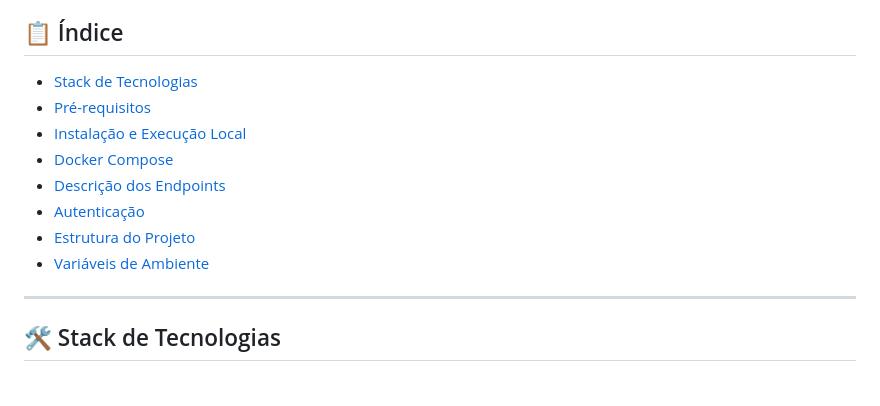
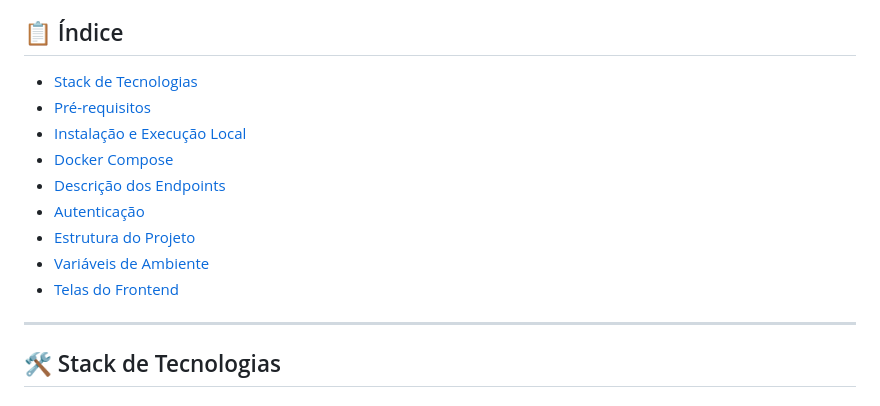
Before and after one commit to marcelomileris/nexussaude, a Markdown page: README.md, the part around the change. Rendered like a GitHub page.

```diff
--- a/README.md
+++ b/README.md
@@ -4,14 +4,15 @@ Este projeto foi desenvolvido para o desafio da NexusSaude, consistindo em uma A
 
 ## 📋 Índice
 
-- [Stack de Tecnologias](#stack-de-tecnologias)
-- [Pré-requisitos](#pré-requisitos)
-- [Instalação e Execução Local](#instalação-e-execução-local)
-- [Docker Compose](#docker-compose)
-- [Descrição dos Endpoints](#descrição-dos-endpoints)
-- [Autenticação](#autenticação)
-- [Estrutura do Projeto](#estrutura-do-projeto)
-- [Variáveis de Ambiente](#variáveis-de-ambiente)
+- [Stack de Tecnologias](#-stack-de-tecnologias)
+- [Pré-requisitos](#-pré-requisitos)
+- [Instalação e Execução Local](#-instalação-e-execução-local)
+- [Docker Compose](#-docker-compose)
+- [Descrição dos Endpoints](#-descrição-dos-endpoints)
+- [Autenticação](#-autenticação)
+- [Estrutura do Projeto](#-estrutura-do-projeto)
+- [Variáveis de Ambiente](#-variáveis-de-ambiente)
+- [Telas do Frontend](#-telas-do-frontend)
 
 ---
 
```
